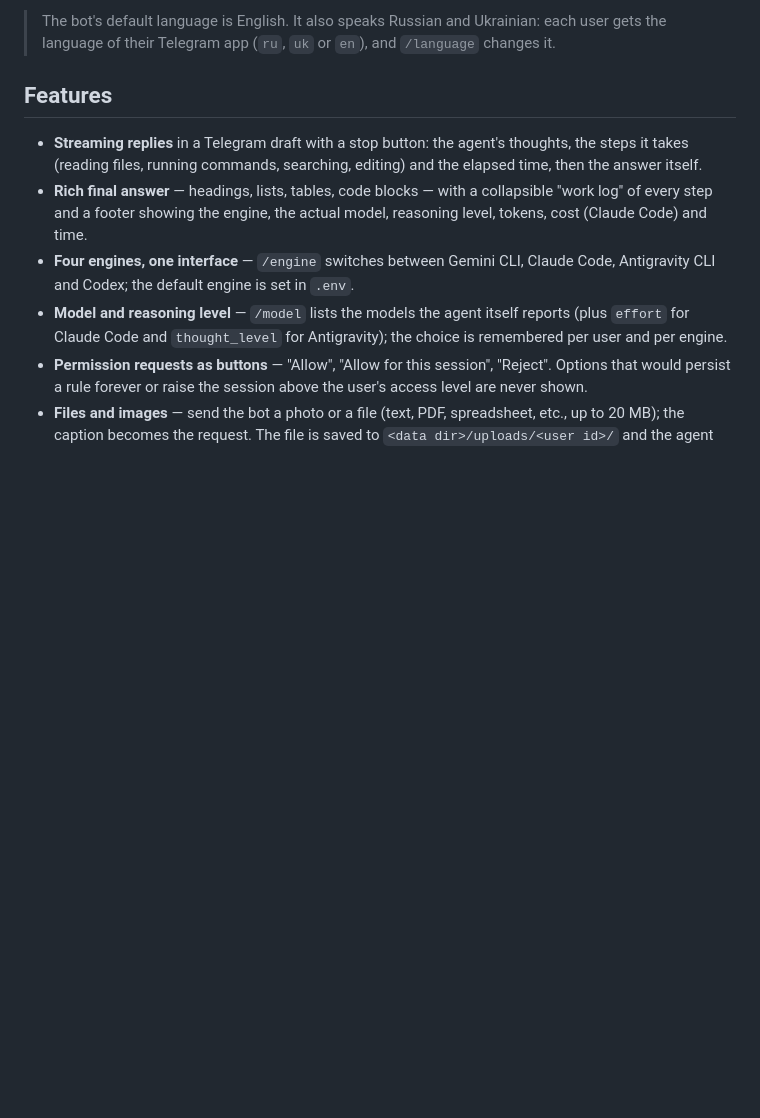
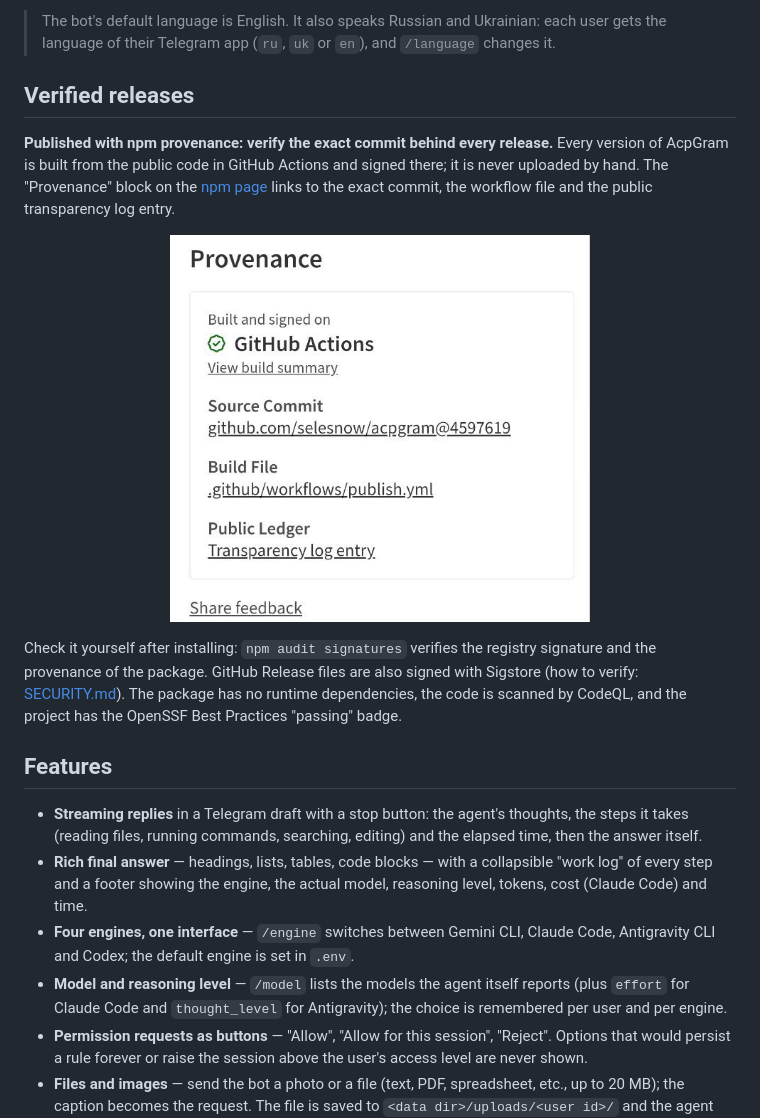
Before and after one commit to selesnow/acpgram, a Markdown page: README.md, the part around the change. GitHub-like rendering; pictures changed too: docs/images/npm-provenance.png (added); blank space fills up the shorter version.

```diff
--- a/README.md
+++ b/README.md
@@ -24,6 +24,14 @@ A Telegram gateway to AI coding agents — **Gemini CLI**, **Claude Code**, **An
 - Multi-user: the main admin invites teammates and controls what each of them can do.
 
 > The bot's default language is English. It also speaks Russian and Ukrainian: each user gets the language of their Telegram app (`ru`, `uk` or `en`), and `/language` changes it.
+
+## Verified releases
+
+**Published with npm provenance: verify the exact commit behind every release.** Every version of AcpGram is built from the public code in GitHub Actions and signed there; it is never uploaded by hand. The "Provenance" block on the [npm page](https://www.npmjs.com/package/acpgram) links to the exact commit, the workflow file and the public transparency log entry.
+
+<p align="center"><img src="https://raw.githubusercontent.com/selesnow/acpgram/main/docs/images/npm-provenance.png" alt="The Provenance block on the npm page: built and signed on GitHub Actions, with the source commit, the build file and the public ledger entry" width="420"></p>
+
+Check it yourself after installing: `npm audit signatures` verifies the registry signature and the provenance of the package. GitHub Release files are also signed with Sigstore (how to verify: [SECURITY.md](SECURITY.md)). The package has no runtime dependencies, the code is scanned by CodeQL, and the project has the OpenSSF Best Practices "passing" badge.
 
 ## Features
 
```
Also changed, not shown: README.ru.md (+8 -0 lines), 2 other files.
